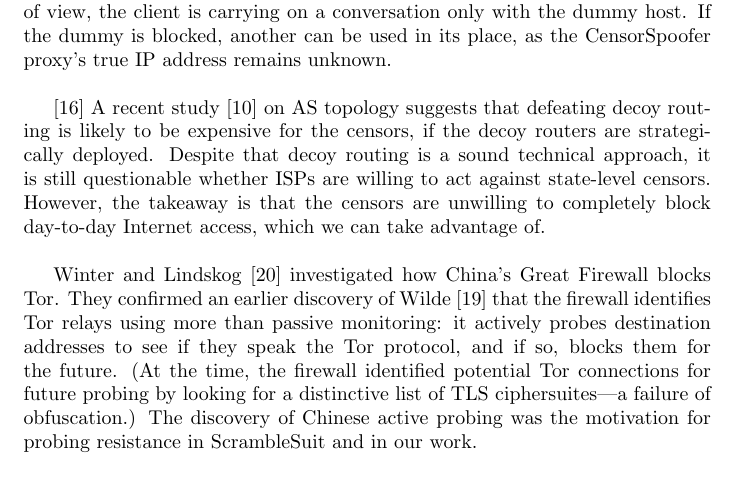
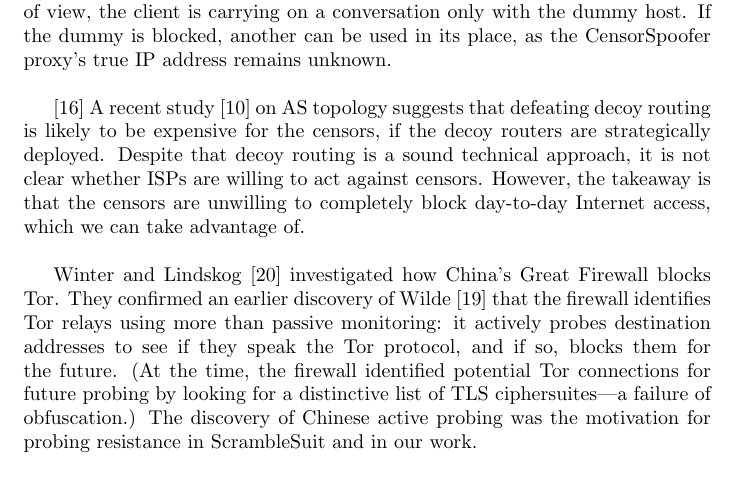
Before and after one commit to oxtoacart/cs261n, a LaTeX document (docs/paper.tex): part of page 4 of 9, cut so that both start at the same text. Compiled offline with pdfLaTeX.

Commit message:
Phrasing.

```diff
--- a/docs/paper.tex
+++ b/docs/paper.tex
@@ -217,8 +217,8 @@ as the CensorSpoofer proxy's true IP address remains unknown.
 A recent study~\cite{nodirectionhome} on AS
 topology suggests that defeating decoy routing is likely to be expensive for the
 censors, if the decoy routers are strategically deployed. Despite that decoy
-routing is a sound technical approach, it is still questionable whether ISPs are
-willing to act against state-level censors. However, the takeaway is that the
+routing is a sound technical approach, it is not clear whether ISPs are
+willing to act against censors. However, the takeaway is that the
 censors are unwilling to completely block day-to-day Internet access, which we
 can take advantage of.
 
```
